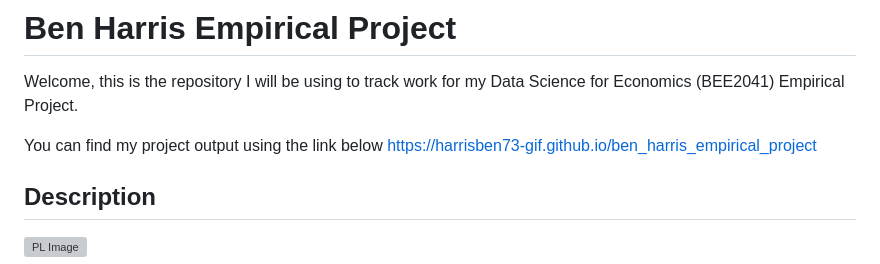
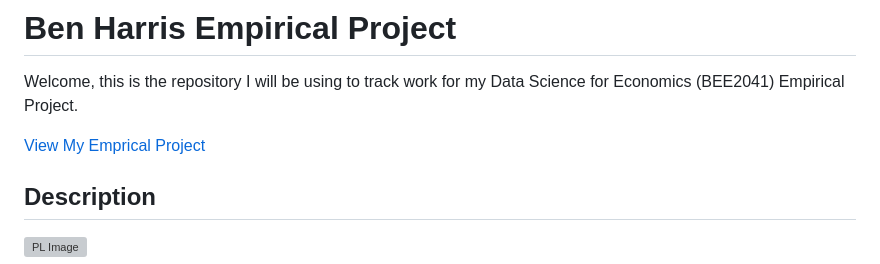
Before and after one commit to harrisben73-gif/ben_harris_empirical_project, a Markdown page: README.md, the part around the change. Drawn GitHub-style; grey boxes are pictures that could not be loaded.

Commit message:
presenting my link more cleanly

```diff
--- a/README.md
+++ b/README.md
@@ -2,8 +2,7 @@
 
 Welcome, this is the repository I will be using to track work for my Data Science for Economics (BEE2041) Empirical Project.
 
-You can find my project output using the link below
-https://harrisben73-gif.github.io/ben_harris_empirical_project
+[View My Emprical Project](https://harrisben73-gif.github.io/ben_harris_empirical_project)
 
 ## Description
 
```
